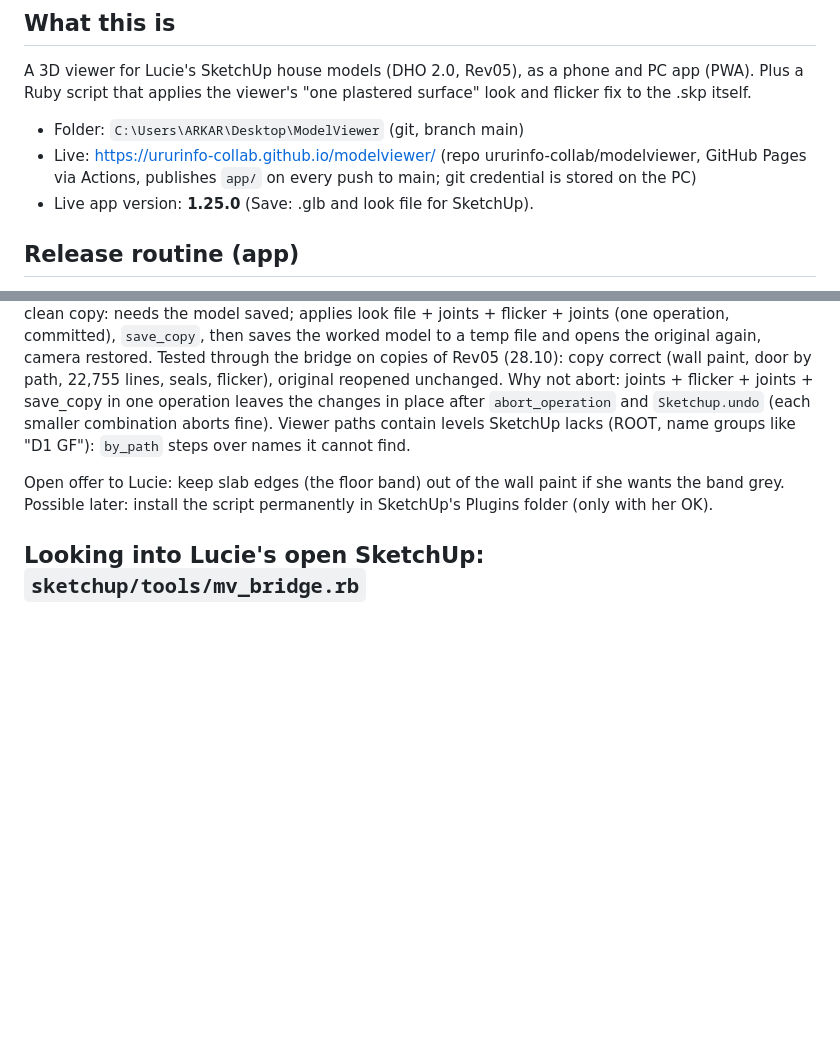
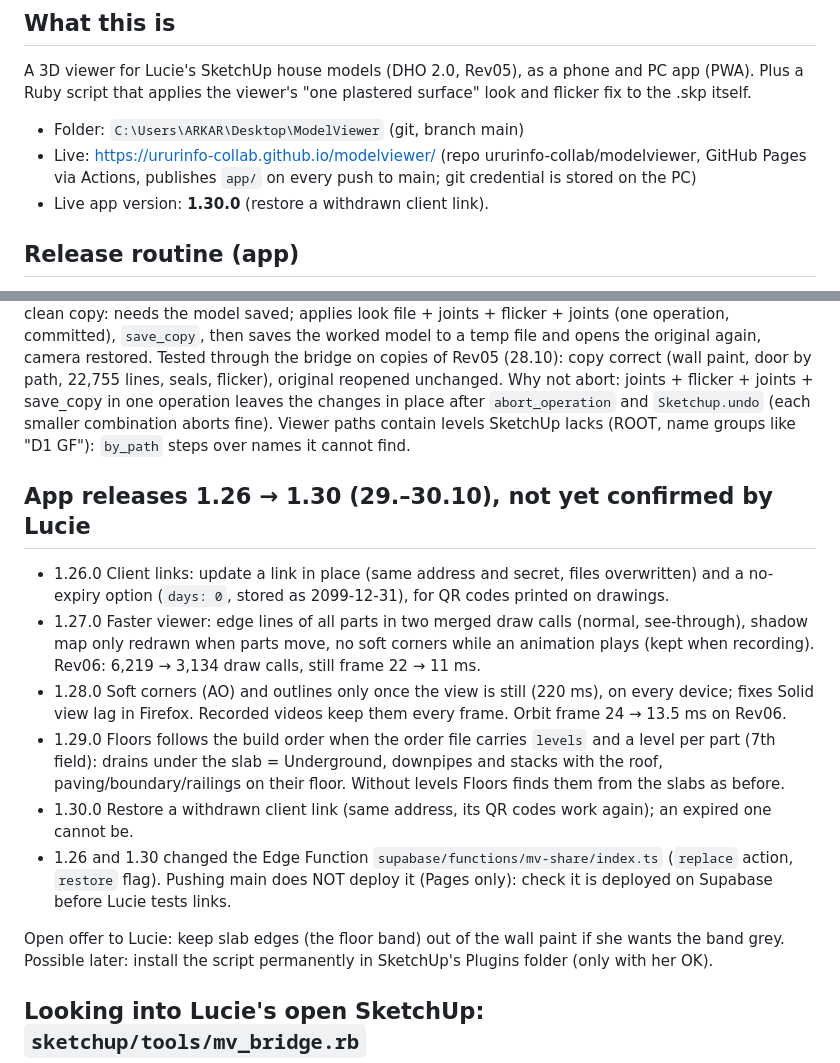
Before and after one commit to ururinfo-collab/modelviewer, a Markdown page: HANDOVER.md, 2 parts joined by grey strips. Drawn GitHub-style; blank space fills up the shorter version.

Commit message:
Hand-over notes: app 1.30.0, releases 1.26 to 1.30, Edge Function deploy check
Co-Authored-By: Claude Opus 5.5 <noreply@anthropic.com>
Claude-Session: https://claude.ai/code/session_01EWaFy5n9vVjVYoHnPyeGbE

```diff
--- a/HANDOVER.md
+++ b/HANDOVER.md
@@ -9,7 +9,7 @@ that applies the viewer's "one plastered surface" look and flicker fix to the .s
 - Folder: `C:\Users\ARKAR\Desktop\ModelViewer` (git, branch main)
 - Live: https://ururinfo-collab.github.io/modelviewer/ (repo ururinfo-collab/modelviewer, GitHub Pages via Actions,
   publishes `app/` on every push to main; git credential is stored on the PC)
-- Live app version: **1.25.0** (Save: .glb and look file for SketchUp).
+- Live app version: **1.30.0** (restore a withdrawn client link).
 
 ## Release routine (app)
 - No build step: three.js r180 and openskp are vendored in `app/vendor`. Edit, reload.
@@ -56,6 +56,21 @@ Why not abort: joints + flicker + joints + save_copy in one operation leaves the
 `abort_operation` and `Sketchup.undo` (each smaller combination aborts fine). Viewer paths contain levels SketchUp
 lacks (ROOT, name groups like "D1 GF"): `by_path` steps over names it cannot find.
 
+## App releases 1.26 → 1.30 (29.–30.10), not yet confirmed by Lucie
+- 1.26.0 Client links: update a link in place (same address and secret, files overwritten) and a no-expiry
+  option (`days: 0`, stored as 2099-12-31), for QR codes printed on drawings.
+- 1.27.0 Faster viewer: edge lines of all parts in two merged draw calls (normal, see-through), shadow map only
+  redrawn when parts move, no soft corners while an animation plays (kept when recording). Rev06: 6,219 → 3,134
+  draw calls, still frame 22 → 11 ms.
+- 1.28.0 Soft corners (AO) and outlines only once the view is still (220 ms), on every device; fixes Solid view
+  lag in Firefox. Recorded videos keep them every frame. Orbit frame 24 → 13.5 ms on Rev06.
+- 1.29.0 Floors follows the build order when the order file carries `levels` and a level per part (7th field):
+  drains under the slab = Underground, downpipes and stacks with the roof, paving/boundary/railings on their
+  floor. Without levels Floors finds them from the slabs as before.
+- 1.30.0 Restore a withdrawn client link (same address, its QR codes work again); an expired one cannot be.
+- 1.26 and 1.30 changed the Edge Function `supabase/functions/mv-share/index.ts` (`replace` action, `restore`
+  flag). Pushing main does NOT deploy it (Pages only): check it is deployed on Supabase before Lucie tests links.
+
 Open offer to Lucie: keep slab edges (the floor band) out of the wall paint if she wants the band grey.
 Possible later: install the script permanently in SketchUp's Plugins folder (only with her OK).
 
```
Also changed, not shown: other parts of HANDOVER.md (+1 -1 lines).
